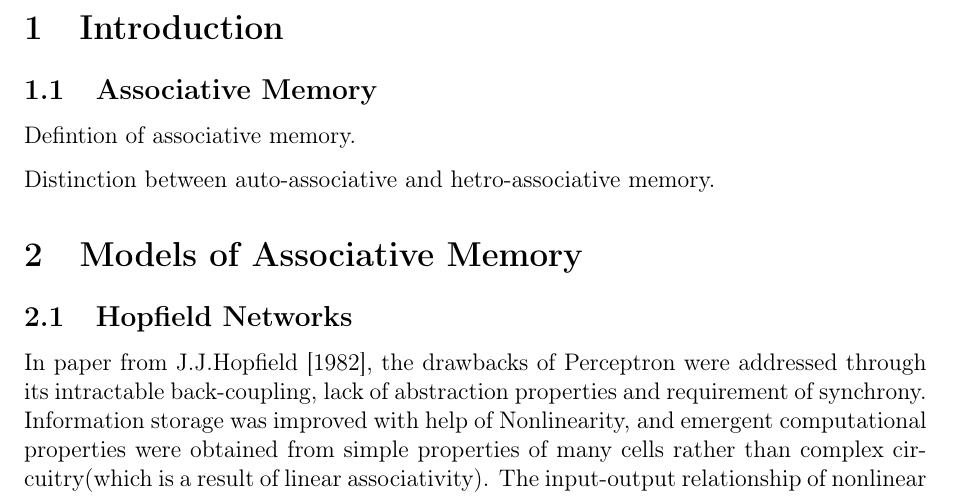
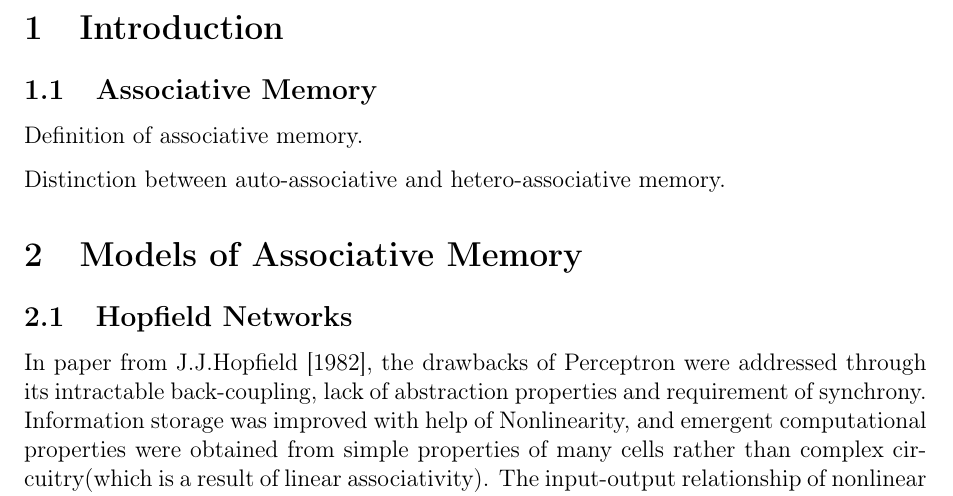
Before and after one commit to mewmew/associative_memories, a LaTeX document (report/report.tex): part of page 2 of 5, cut so that both start at the same text. Compiled offline with pdfLaTeX.

Commit message:
Fixed spellings

```diff
--- a/report/report.tex
+++ b/report/report.tex
@@ -27,9 +27,9 @@
 
 \subsection{Associative Memory}
 
-Defintion of associative memory.
+Definition of associative memory.
 
-Distinction between auto-associative and hetro-associative memory.
+Distinction between auto-associative and hetero-associative memory.
 
 % === [ Models of Associative Memory ] =========================================
 
```
